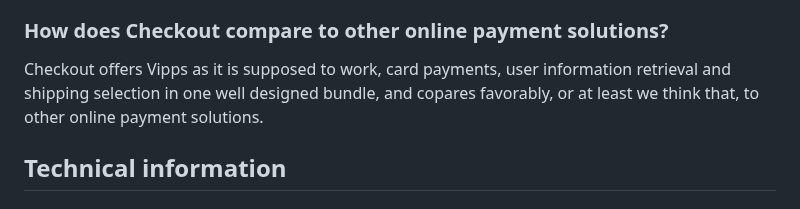
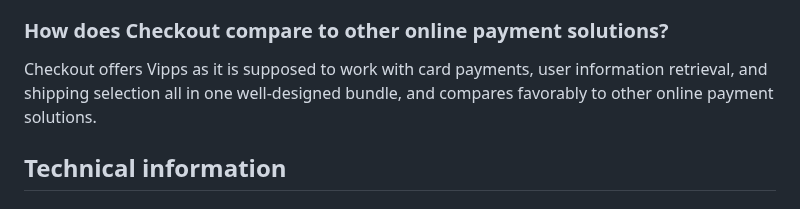
Before and after one commit to vippsas/vipps-checkout, a Markdown page: vipps-checkout-api-faq.md, the part around the change. Rendered like a GitHub page.

```diff
--- a/vipps-checkout-api-faq.md
+++ b/vipps-checkout-api-faq.md
@@ -61,7 +61,7 @@ Yes, Vipps Checkout can be integrated with most major website and e-commerce pla
 You will typically get your money on your account within three (3) banking days. So money paid to you on a Monday will be on your account on Wednesday, and payment on Friday will be on your account on Tuesday. See [Settlements](https://developer.vippsmobilepay.com/docs/settlements/) for more details.
 
 ### How does Checkout compare to other online payment solutions?
-Checkout offers Vipps as it is supposed to work, card payments, user information retrieval and shipping selection in one well designed bundle, and copares favorably, or at least we think that, to other online payment solutions.
+Checkout offers Vipps as it is supposed to work with card payments, user information retrieval, and shipping selection all in one well-designed bundle, and compares favorably to other online payment solutions.
 
 ## Technical information
 
```
